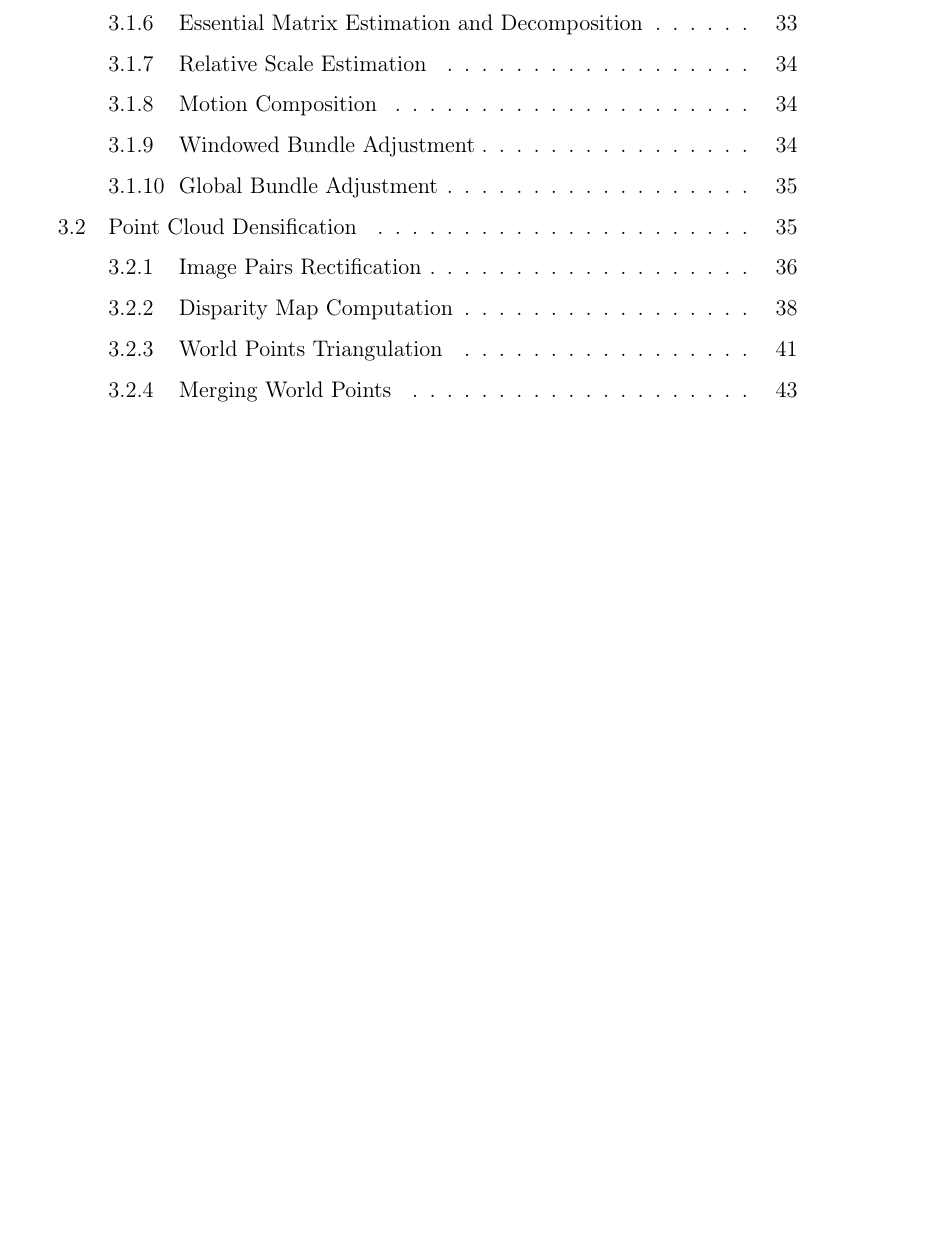
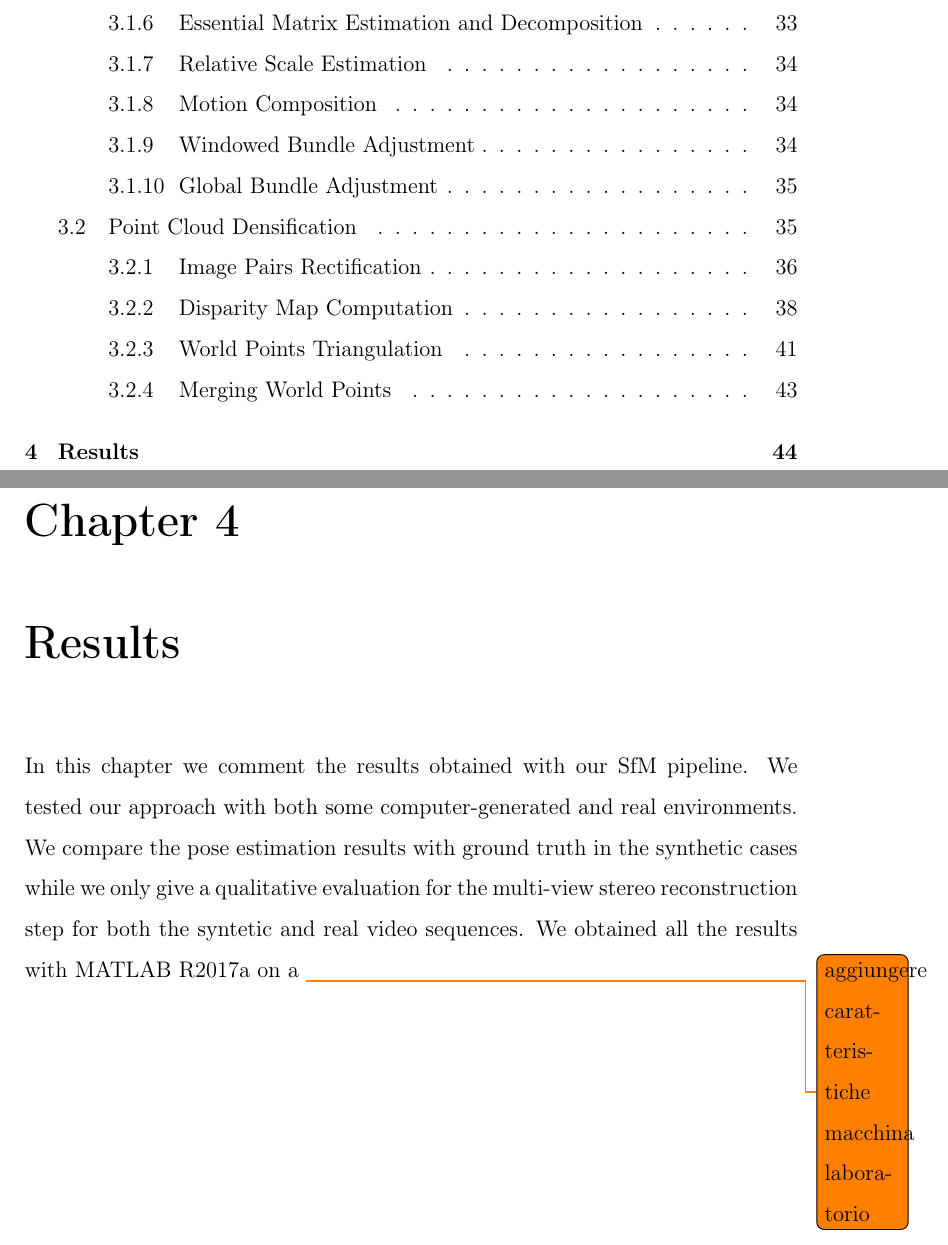
Before and after one commit to bbeco/master_thesis, a LaTeX thesis (master.tex, which reads tex/results.tex): part of page 4 of 51 before the commit and two parts of pages 4 and 48 of 52 after it, the two joined at a grey line, cut so that both start at the same text, the shorter picture padded with empty space. Compiled offline with pdfLaTeX.

Commit message:
Start of ch.4 added

```diff
--- /dev/null
+++ b/tex/results.tex
@@ -0,0 +1,8 @@
+\chapter{Results}
+\lhead{\chaptername~\thechapter. \emph{Spherical SfM}}
+In this chapter we comment the results obtained with our SfM pipeline.
+We tested our approach with both some computer-generated and real environments.
+We compare the pose estimation results with ground truth in the synthetic cases
+while we only give a qualitative evaluation for the multi-view stereo
+reconstruction step for both the syntetic and real video sequences.
+We obtained all the results with MATLAB R2017a on a \todo{aggiungere caratteristiche macchina laboratorio}
```
Also changed, not shown: master.tex (+1 -1 lines).
